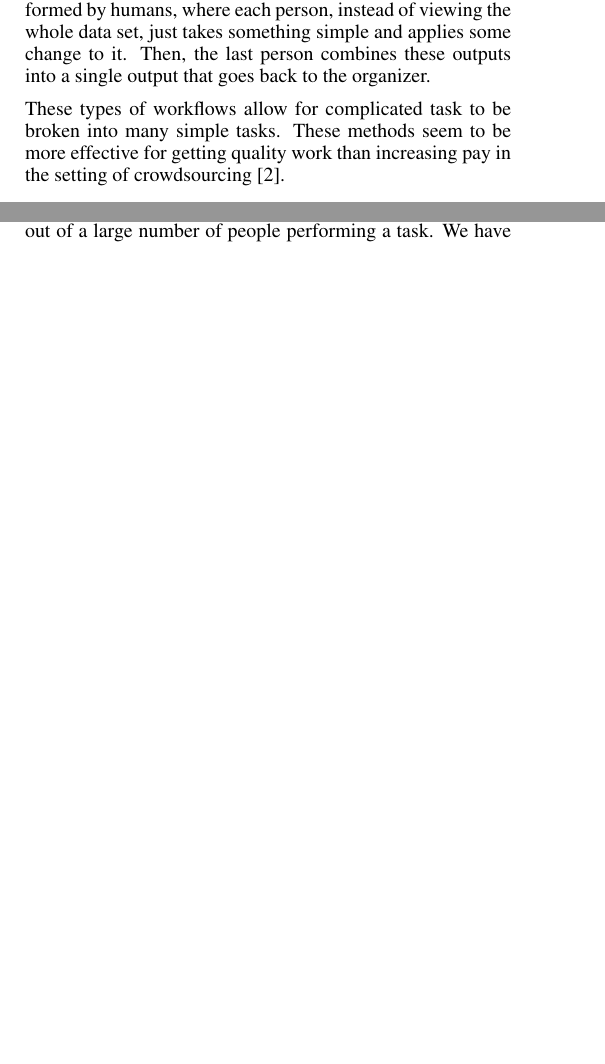
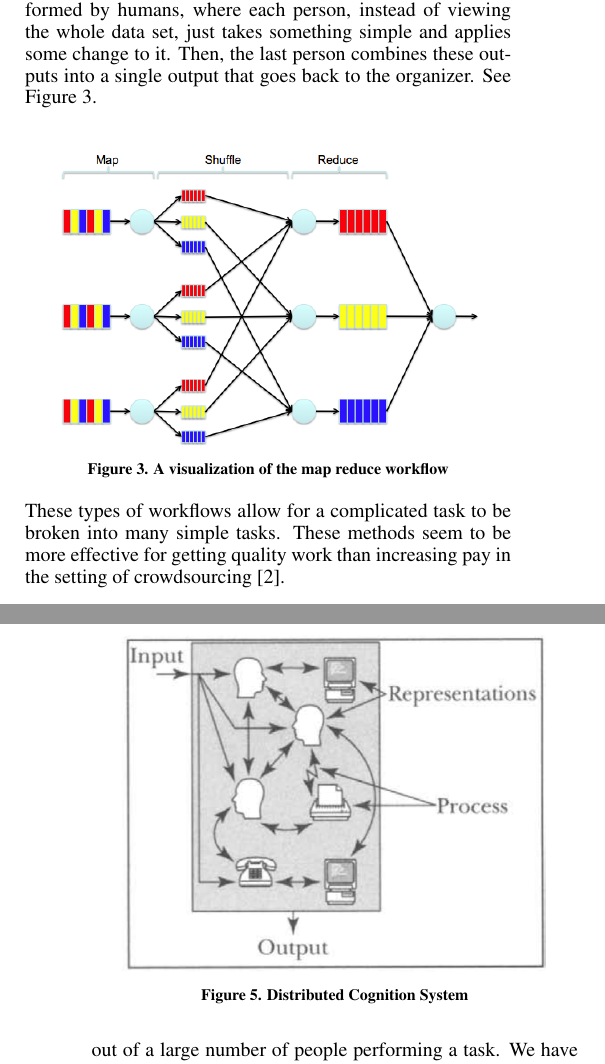
Before and after one commit to jrc436/ist520, a LaTeX document (master.tex, which reads crowdsourcing.tex): two parts of the columns of pages 3 and 7 of 8 before the commit and two parts of the columns of pages 3 and 8 of 8 after it, joined at a grey line, cut so that both start at the same text, the shorter picture padded with empty space. Compiled offline with pdfLaTeX.

Commit message:
added a figure to crowdsourcing

```diff
--- a/crowdsourcing.tex
+++ b/crowdsourcing.tex
@@ -12,9 +12,16 @@ In directed crowdsourcing, the interesting problem is to get quality work. Since
 
 In order to get quality work, the organizers must develop a workflow that minimizes the difficulty of any individual task, and then combines them to get quality work out of it. For instance, the Find-Fix-Verify paradigm has been used for editing documents \cite{crowdsourcing}. The idea of this paradigm is that one worker finds areas where the document doesn't read as well it should, and marks them for the next worker. The next worker then makes corrections to the problem areas that the first worker highlighted. Finally, the last participant looks over the changes that were made to the document and verifies that they were correct. Each of these tasks individually are fairly simple, but they have been shown to give pretty good results \cite{crowdsourcing}.
 
-Another paradigm for effective work is inspired by distributed computing: Map Reduce. Map and reduce originally refer to two functions in the functional programming paradigm. Map essentially applies some function to each of the elements of a list. Reduce takes elements from a list and combines them into a single structure. This has been popular in distributed computing, because the map on each element can be computed by a computer, and then the reduce can be computed by another computer. Similarly, this type of idea can be performed by humans, where each person, instead of viewing the whole data set, just takes something simple and applies some change to it. Then, the last person combines these outputs into a single output that goes back to the organizer.
+Another paradigm for effective work is inspired by distributed computing: Map Reduce. Map and reduce originally refer to two functions in the functional programming paradigm. Map essentially applies some function to each of the elements of a list. Reduce takes elements from a list and combines them into a single structure. This has been popular in distributed computing, because the map on each element can be computed by a computer, and then the reduce can be computed by another computer. Similarly, this type of idea can be performed by humans, where each person, instead of viewing the whole data set, just takes something simple and applies some change to it. Then, the last person combines these outputs into a single output that goes back to the organizer. See Figure \ref{fig:mapreduce}.
 
-These types of workflows allow for complicated task to be broken into many simple tasks. These methods seem to be more effective for getting quality work than increasing pay in the setting of crowdsourcing \cite{crowdsourcing}.
+\begin{figure}[!h]
+\centering
+\includegraphics[width=0.9\columnwidth]{figure/mapreduce}
+\caption{A visualization of the map reduce workflow}
+\label{fig:mapreduce}
+\end{figure}
+
+These types of workflows allow for a complicated task to be broken into many simple tasks. These methods seem to be more effective for getting quality work than increasing pay in the setting of crowdsourcing \cite{crowdsourcing}.
 
 \subsection{Collaborative Crowdsourcing}
 Collaborative crowdsourcing does not rely on a single organizer to direct the work. While there is often a person in charge, he or she plays a much more limited role than in directed crowdsourcing. For instance, while Jimmy Wales provides the hosting for Wikipedia, he does not instruct any individual editors on proper editing methodology or topics.
```
Also changed, not shown: figure/mapreduce.png (added).
